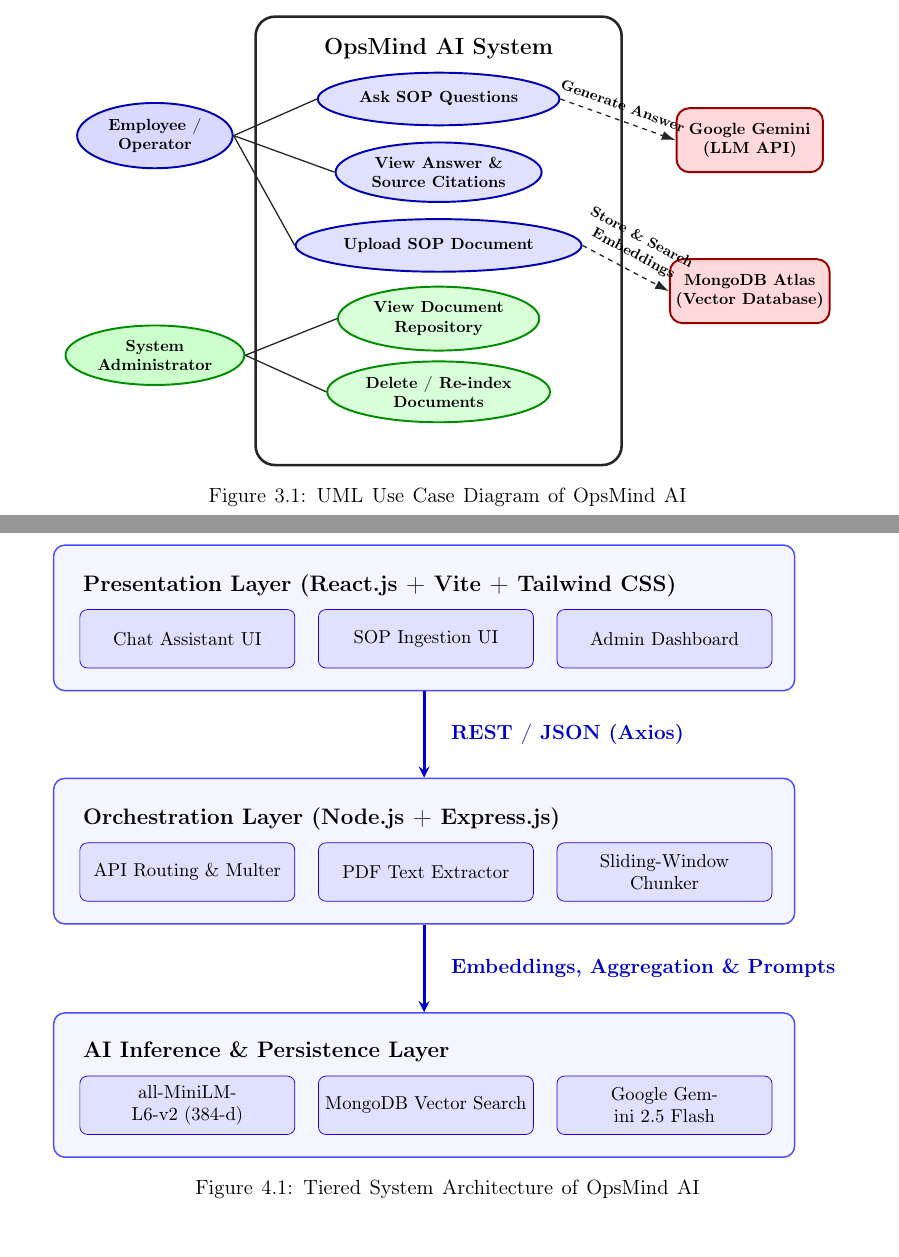
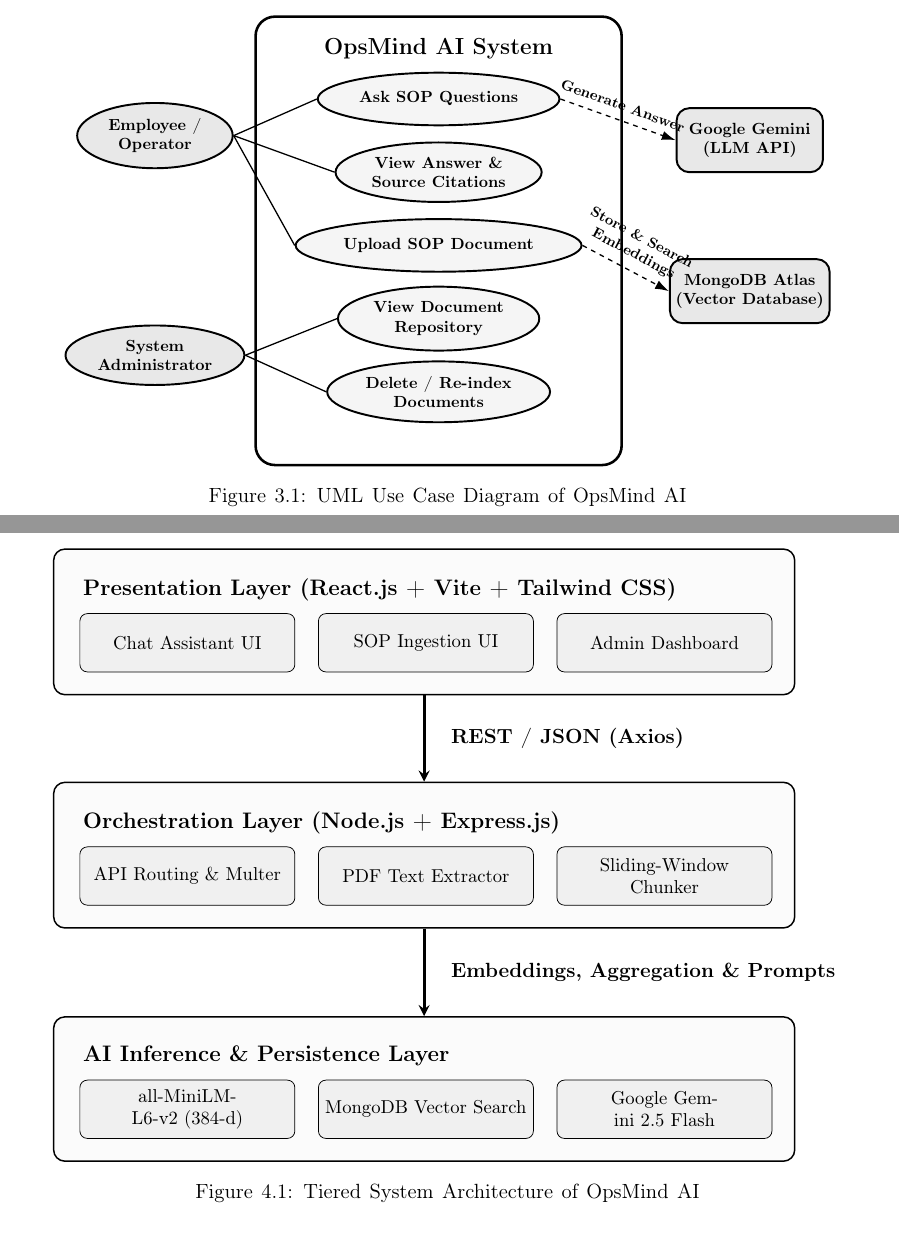
Before and after one commit to KANAND6031/OpsMind-AI-main, a LaTeX thesis (report.tex, which reads chapters/3_Requirement.tex, chapters/4_System_Design.tex): two parts of pages 23 and 25 of 41, joined at a grey line, cut so that both start at the same text. Compiled offline with pdfLaTeX.

Commit message:
figure colour change

```diff
--- a/chapters/3_Requirement.tex
+++ b/chapters/3_Requirement.tex
@@ -133,39 +133,29 @@
 \begin{tikzpicture}[
     scale=1.0,
     every node/.style={transform shape},
-    actor_blue/.style={
-        ellipse, draw=blue!70!black, fill=blue!15, very thick,
+    actor/.style={
+        ellipse, draw=black, fill=gray!18, very thick,
         minimum width=3.4cm, minimum height=1.2cm,
-        align=center, font=\small\bfseries
+        align=center, font=\small\bfseries, text=black
     },
-    actor_green/.style={
-        ellipse, draw=green!55!black, fill=green!20, very thick,
-        minimum width=3.4cm, minimum height=1.2cm,
-        align=center, font=\small\bfseries
-    },
-    usecase_blue/.style={
-        ellipse, draw=blue!70!black, fill=blue!12, very thick,
+    usecase/.style={
+        ellipse, draw=black, fill=gray!8, very thick,
         minimum width=4.4cm, minimum height=1.15cm,
-        align=center, font=\small\bfseries
-    },
-    usecase_green/.style={
-        ellipse, draw=green!55!black, fill=green!15, very thick,
-        minimum width=4.4cm, minimum height=1.15cm,
-        align=center, font=\small\bfseries
+        align=center, font=\small\bfseries, text=black
     },
     extsystem/.style={
-        rectangle, draw=red!60!black, fill=red!15, very thick,
+        rectangle, draw=black, fill=gray!18, very thick,
         rounded corners=8pt, minimum width=3.2cm, minimum height=1.4cm,
-        align=center, font=\small\bfseries
+        align=center, font=\small\bfseries, text=black
     },
     systembox/.style={
-        draw=black!85, ultra thick, rounded corners=12pt, fill=white
+        draw=black, ultra thick, rounded corners=12pt, fill=white
     },
     solidline/.style={
-        draw=black!85, thick
+        draw=black, thick
     },
     dashedarrow/.style={
-        draw=black!85, dashed, -{Latex[length=3mm, width=2mm]}, thick
+        draw=black, dashed, -{Latex[length=3mm, width=2mm]}, thick
     }
 ]
 
--- a/chapters/4_System_Design.tex
+++ b/chapters/4_System_Design.tex
@@ -16,10 +16,10 @@
 \centering
 \resizebox{0.95\textwidth}{!}{
 \begin{tikzpicture}[
-    comp/.style={rectangle, draw=blue!80!purple, fill=blue!12, text centered, rounded corners=4pt, minimum height=1.1cm, minimum width=4.0cm, text width=3.8cm, font=\small},
-    layer_box/.style={rectangle, draw=blue!70, fill=blue!4, thick, rounded corners=6pt, inner sep=12pt},
+    comp/.style={rectangle, draw=black, fill=gray!12, text=black, text centered, rounded corners=4pt, minimum height=1.1cm, minimum width=4.0cm, text width=3.8cm, font=\small},
+    layer_box/.style={rectangle, draw=black, fill=gray!3, thick, rounded corners=6pt, inner sep=12pt},
     layer_title/.style={font=\bfseries\large, text=black, anchor=west},
-    line/.style={draw=blue!80!black, ->, ultra thick, >=stealth}
+    line/.style={draw=black, ->, ultra thick, >=stealth}
 ]
 
     % Row 1: Presentation Layer Components
```
Also changed, not shown: report.pdf, chapters/3_Requirement.tex (14 more changed lines), chapters/4_System_Design.tex (4 more changed lines), 1 other file.
